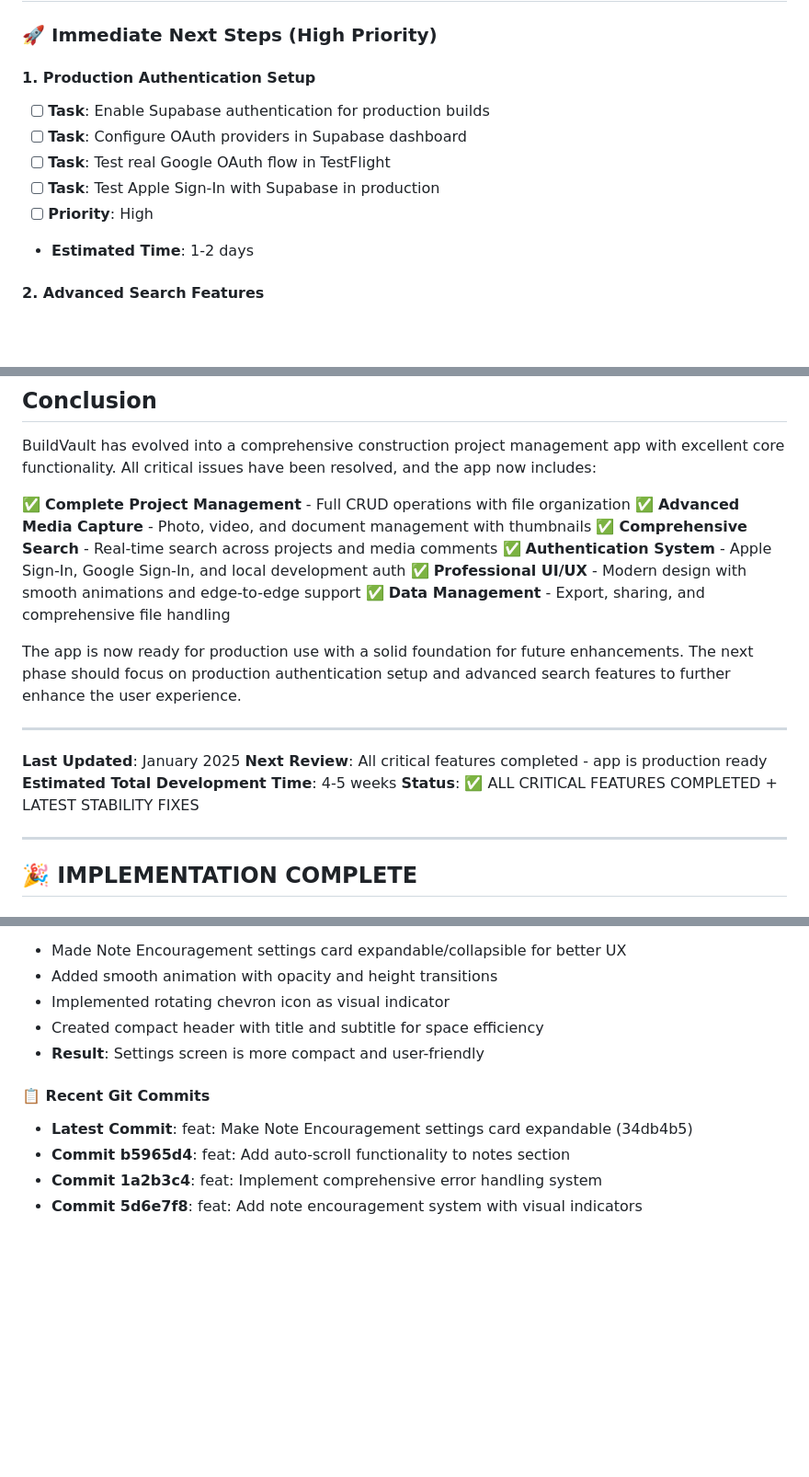
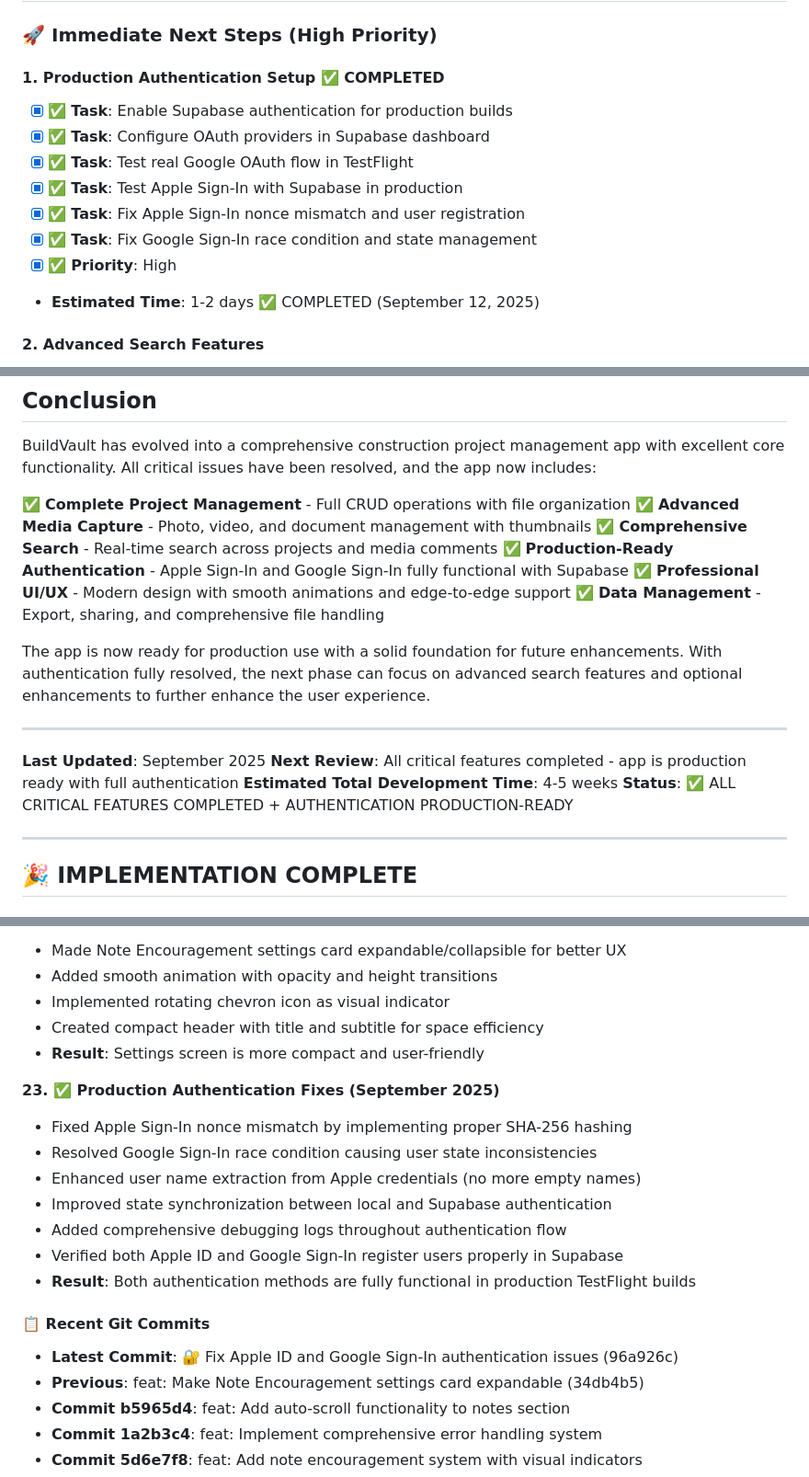
Before and after one commit to Edydh/BuildVault, a Markdown page: ACTION_PLAN.md, 3 parts joined by grey strips. Shown at 92% size. Drawn GitHub-style; blank space fills up the shorter version.

```diff
--- a/ACTION_PLAN.md
+++ b/ACTION_PLAN.md
@@ -462,13 +466,15 @@ BuildVault is a React Native construction project management app built with Expo
 
 ### 🚀 Immediate Next Steps (High Priority)
 
-#### 1. Production Authentication Setup
-- [ ] **Task**: Enable Supabase authentication for production builds
-- [ ] **Task**: Configure OAuth providers in Supabase dashboard
-- [ ] **Task**: Test real Google OAuth flow in TestFlight
-- [ ] **Task**: Test Apple Sign-In with Supabase in production
-- [ ] **Priority**: High
-- **Estimated Time**: 1-2 days
+#### 1. Production Authentication Setup ✅ COMPLETED
+- [x] ✅ **Task**: Enable Supabase authentication for production builds
+- [x] ✅ **Task**: Configure OAuth providers in Supabase dashboard
+- [x] ✅ **Task**: Test real Google OAuth flow in TestFlight
+- [x] ✅ **Task**: Test Apple Sign-In with Supabase in production
+- [x] ✅ **Task**: Fix Apple Sign-In nonce mismatch and user registration
+- [x] ✅ **Task**: Fix Google Sign-In race condition and state management
+- [x] ✅ **Priority**: High
+- **Estimated Time**: 1-2 days ✅ COMPLETED (September 12, 2025)
 
 #### 2. Advanced Search Features
 - [ ] **Task**: Add filtering by media type (photo, video, document)
@@ -519,18 +525,18 @@ BuildVault has evolved into a comprehensive construction project management app
 ✅ **Complete Project Management** - Full CRUD operations with file organization
 ✅ **Advanced Media Capture** - Photo, video, and document management with thumbnails
 ✅ **Comprehensive Search** - Real-time search across projects and media comments
-✅ **Authentication System** - Apple Sign-In, Google Sign-In, and local development auth
+✅ **Production-Ready Authentication** - Apple Sign-In and Google Sign-In fully functional with Supabase
 ✅ **Professional UI/UX** - Modern design with smooth animations and edge-to-edge support
 ✅ **Data Management** - Export, sharing, and comprehensive file handling
 
-The app is now ready for production use with a solid foundation for future enhancements. The next phase should focus on production authentication setup and advanced search features to further enhance the user experience.
+The app is now ready for production use with a solid foundation for future enhancements. With authentication fully resolved, the next phase can focus on advanced search features and optional enhancements to further enhance the user experience.
 
 ---
 
-**Last Updated**: January 2025
-**Next Review**: All critical features completed - app is production ready
+**Last Updated**: September 2025
+**Next Review**: All critical features completed - app is production ready with full authentication
 **Estimated Total Development Time**: 4-5 weeks
-**Status**: ✅ ALL CRITICAL FEATURES COMPLETED + LATEST STABILITY FIXES
+**Status**: ✅ ALL CRITICAL FEATURES COMPLETED + AUTHENTICATION PRODUCTION-READY
 
 ---
 
@@ -771,8 +777,18 @@ The following features are now optional enhancements for future versions:
 - Created compact header with title and subtitle for space efficiency
 - **Result**: Settings screen is more compact and user-friendly
 
+**23. ✅ Production Authentication Fixes (September 2025)**
+- Fixed Apple Sign-In nonce mismatch by implementing proper SHA-256 hashing
+- Resolved Google Sign-In race condition causing user state inconsistencies
+- Enhanced user name extraction from Apple credentials (no more empty names)
+- Improved state synchronization between local and Supabase authentication
+- Added comprehensive debugging logs throughout authentication flow
+- Verified both Apple ID and Google Sign-In register users properly in Supabase
+- **Result**: Both authentication methods are fully functional in production TestFlight builds
+
 #### 📋 **Recent Git Commits**
-- **Latest Commit**: feat: Make Note Encouragement settings card expandable (34db4b5)
+- **Latest Commit**: 🔐 Fix Apple ID and Google Sign-In authentication issues (96a926c)
+- **Previous**: feat: Make Note Encouragement settings card expandable (34db4b5)
 - **Commit b5965d4**: feat: Add auto-scroll functionality to notes section
 - **Commit 1a2b3c4**: feat: Implement comprehensive error handling system
 - **Commit 5d6e7f8**: feat: Add note encouragement system with visual indicators
```
Also changed, not shown: other parts of ACTION_PLAN.md (+7 -2 lines), AUTHENTICATION_ACTION_PLAN.md (+47 -52 lines).
